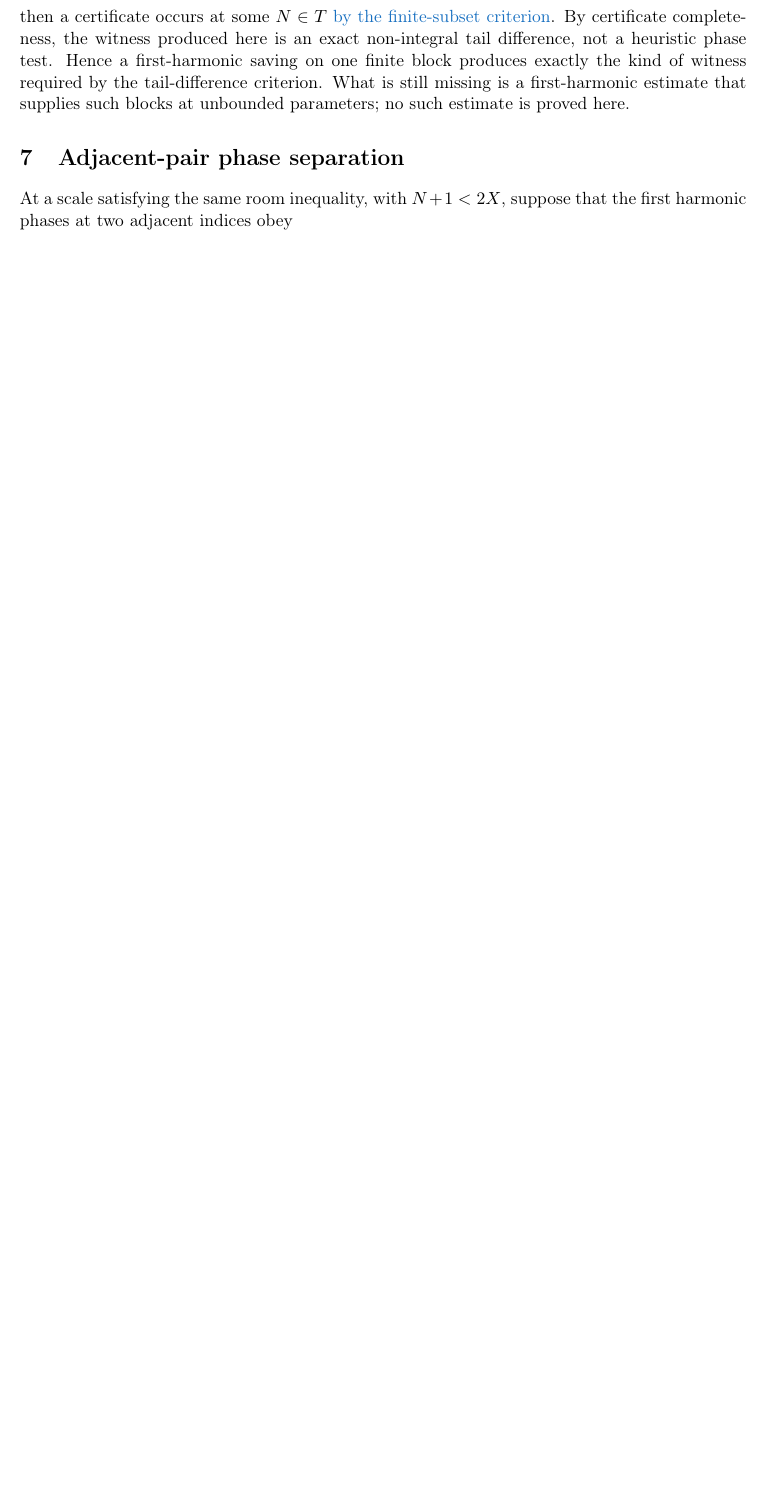
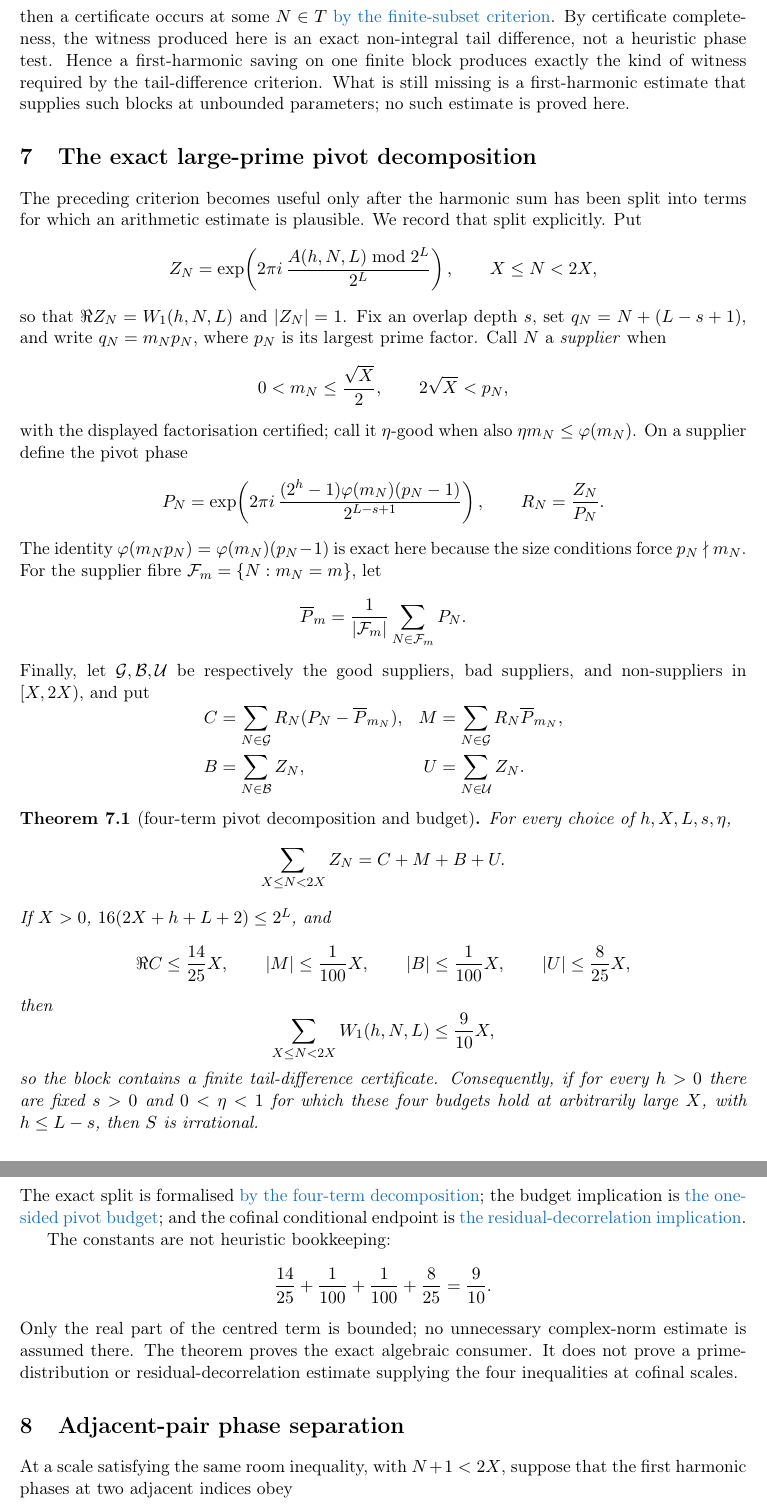
Before and after one commit to wcook04/plectis-lean-erdos249-257, a LaTeX paper (paper/erdos249-transport-curvature-companion-note.tex): part of page 4 of 5 before the commit and two parts of pages 4 and 5 of 7 after it, the two joined at a grey line, cut so that both start at the same text, the shorter picture padded with empty space. Compiled offline with pdfLaTeX.

Commit message:
State the first-harmonic pivot theorem

```diff
--- a/paper/erdos249-transport-curvature-companion-note.tex
+++ b/paper/erdos249-transport-curvature-companion-note.tex
@@ -246,6 +248,87 @@ required by the tail-difference criterion.  What is still missing is a
 first-harmonic estimate that supplies such blocks at unbounded parameters; no
 such estimate is proved here.
 
+\section{The exact large-prime pivot decomposition}\label{sec:first-pivot}
+The preceding criterion becomes useful only after the harmonic sum has been
+split into terms for which an arithmetic estimate is plausible.  We record
+that split explicitly.  Put
+\[
+ Z_N=\exp\!\left(
+   2\pi i\,\frac{A(h,N,L)\bmod 2^L}{2^L}\right),
+ \qquad X\le N<2X,
+\]
+so that \(\Re Z_N=W_1(h,N,L)\) and \(|Z_N|=1\).
+Fix an overlap depth \(s\), set \(q_N=N+(L-s+1)\), and write
+\(q_N=m_Np_N\), where \(p_N\) is its largest prime factor.  Call \(N\) a
+\emph{supplier} when
+\[
+ 0<m_N\le\frac{\sqrt X}{2},
+ \qquad 2\sqrt X<p_N,
+\]
+with the displayed factorisation certified; call it \(\eta\)-good when also
+\(\eta m_N\le\ph(m_N)\).  On a supplier define the pivot phase
+\[
+ P_N=\exp\!\left(
+ 2\pi i\,\frac{(2^h-1)\ph(m_N)(p_N-1)}{2^{L-s+1}}\right),
+ \qquad R_N=\frac{Z_N}{P_N}.
+\]
+The identity \(\ph(m_Np_N)=\ph(m_N)(p_N-1)\) is exact here because the size
+conditions force \(p_N\nmid m_N\).  For the supplier fibre
+\(\mathcal F_m=\{N:m_N=m\}\), let
+\[
+ \overline P_m=\frac1{|\mathcal F_m|}
+                 \sum_{N\in\mathcal F_m}P_N.
+\]
+Finally, let \(\mathcal G,\mathcal B,\mathcal U\) be respectively the good
+suppliers, bad suppliers, and non-suppliers in \([X,2X)\), and put
+\[
+\begin{aligned}
+ C&=\sum_{N\in\mathcal G}R_N(P_N-\overline P_{m_N}),&
+ M&=\sum_{N\in\mathcal G}R_N\overline P_{m_N},\\
+ B&=\sum_{N\in\mathcal B}Z_N,&
+ U&=\sum_{N\in\mathcal U}Z_N.
+\end{aligned}
+\]
+
+\begin{theorem}[four-term pivot decomposition and budget]
+\label{thm:first-pivot}
+For every choice of \(h,X,L,s,\eta\),
+\[
+  \sum_{X\le N<2X}Z_N=C+M+B+U.
+\]
+If \(X>0\), \(16(2X+h+L+2)\le2^L\), and
+\[
+ \Re C\le\frac{14}{25}X,\qquad
+ |M|\le\frac1{100}X,\qquad
+ |B|\le\frac1{100}X,\qquad
+ |U|\le\frac8{25}X,
+\]
+then
+\[
+ \sum_{X\le N<2X}W_1(h,N,L)\le\frac9{10}X,
+\]
+so the block contains a finite tail-difference certificate.  Consequently,
+if for every \(h>0\) there are fixed \(s>0\) and \(0<\eta<1\) for which these
+four budgets hold at arbitrarily large \(X\), with \(h\le L-s\), then \(S\)
+is irrational.
+\end{theorem}
+\noindent The exact split is formalised
+\lword{FirstHarmonicPivot.lean}{342}{windowFirstExp_sum_eq_pivot_decomposition}{by the four-term decomposition};
+the budget implication is
+\lword{FirstHarmonicPivot.lean}{377}{first_harmonic_gap_of_pivotBudgetAt}{the one-sided pivot budget};
+and the cofinal conditional endpoint is
+\lword{FirstHarmonicPivot.lean}{405}{irrational_totient_series_of_pivotResidualDecorrelation}{the residual-decorrelation implication}.
+
+The constants are not heuristic bookkeeping:
+\[
+ \frac{14}{25}+\frac1{100}+\frac1{100}+\frac8{25}
+ =\frac9{10}.
+\]
+Only the real part of the centred term is bounded; no unnecessary complex-norm
+estimate is assumed there.  The theorem proves the exact algebraic consumer.
+It does not prove a prime-distribution or residual-decorrelation estimate
+supplying the four inequalities at cofinal scales.
+
 \section{Adjacent-pair phase separation}\label{sec:adjacentphase}
 At a scale satisfying the same room inequality, with $N+1<2X$, suppose that
 the first harmonic phases at two adjacent indices obey
```
Also changed, not shown: docs/PRIOR_ART.md (+1 -0 lines), erdos249-transport-curvature-companion-note.pdf, paper/erdos249-transport-curvature-companion-note.tex (17 more changed lines), 5 other files.
